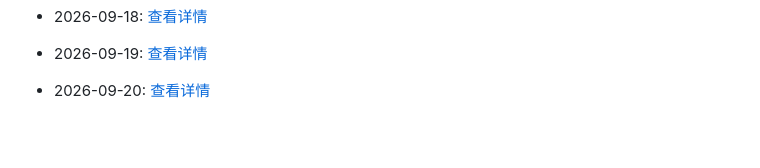
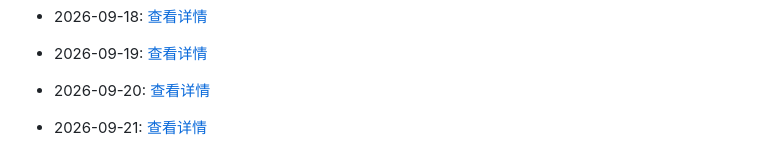
Before and after one commit to G3niusYukki/dailyclaw, a Markdown page: PROGRESS.md, the part around the change. Drawn GitHub-style; blank space fills up the shorter version.

Commit message:
🤖 Daily evolution: 2026-09-21

```diff
--- a/PROGRESS.md
+++ b/PROGRESS.md
@@ -449,3 +449,5 @@
 - 2026-09-19: [查看详情](evolution/2026/09/19.md)
 
 - 2026-09-20: [查看详情](evolution/2026/09/20.md)
+
+- 2026-09-21: [查看详情](evolution/2026/09/21.md)
```
Also changed, not shown: 1 other file.
